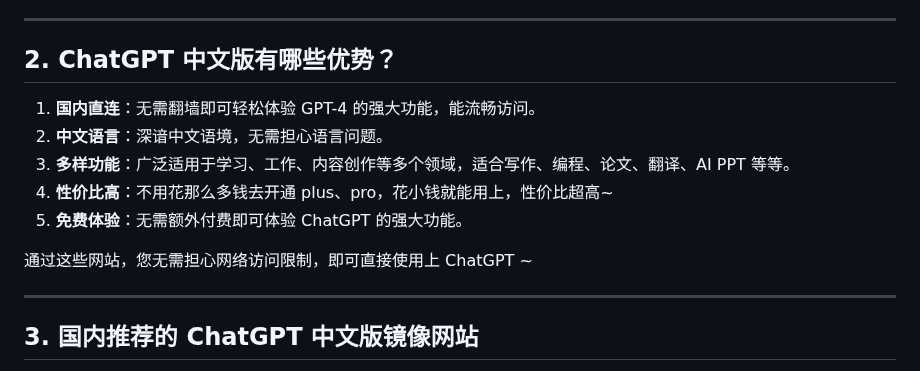
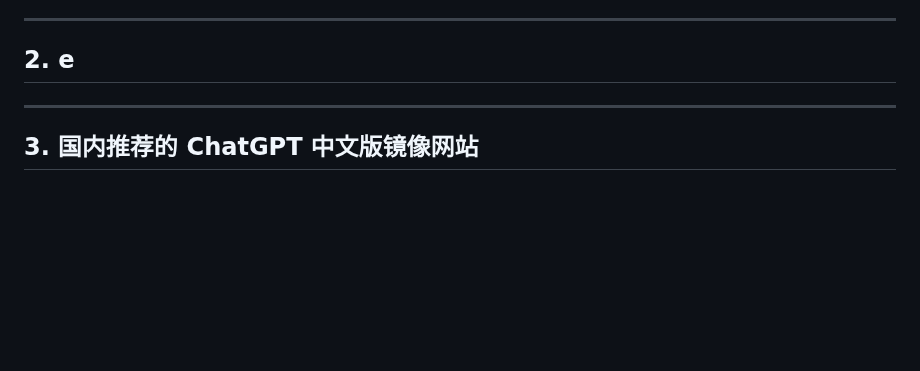
Before and after one commit to chatgpt-chinese-site/ChatGPT_CN, a Markdown page: README.md, the part around the change. Rendered like a GitHub page; blank space fills up the shorter version.

```diff
--- a/README.md
+++ b/README.md
@@ -30,16 +30,7 @@
 
 ---
 
-## 2. ChatGPT 中文版有哪些优势？
-
-1. **国内直连**：无需翻墙即可轻松体验 GPT-4 的强大功能，能流畅访问。
-2. **中文语言**：深谙中文语境，无需担心语言问题。
-3. **多样功能**：广泛适用于学习、工作、内容创作等多个领域，适合写作、编程、论文、翻译、AI PPT 等等。
-4. **性价比高**：不用花那么多钱去开通 plus、pro，花小钱就能用上，性价比超高~
-5. **免费体验**：无需额外付费即可体验 ChatGPT 的强大功能。
-
-通过这些网站，您无需担心网络访问限制，即可直接使用上 ChatGPT ~
-
+## 2. e
 ---
 
 ## 3. 国内推荐的 ChatGPT 中文版镜像网站
```
